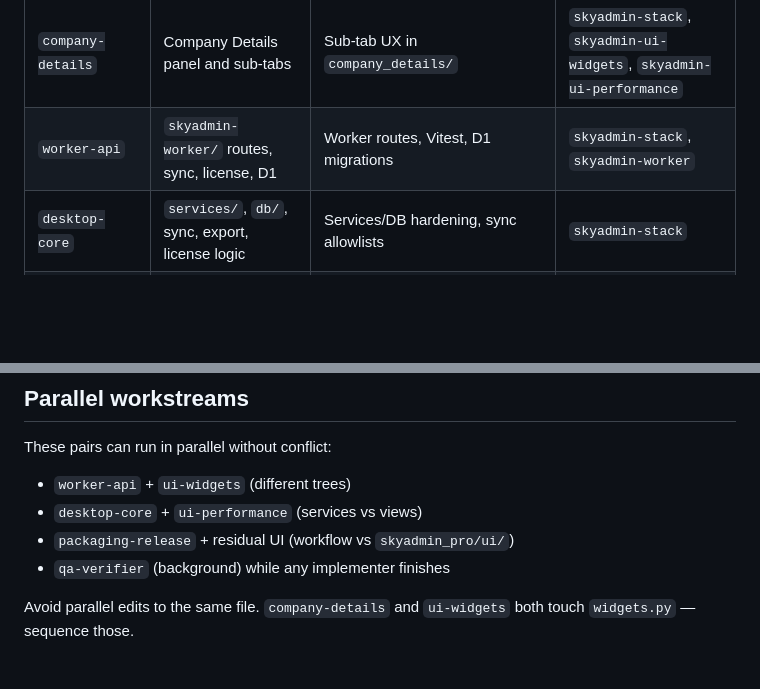
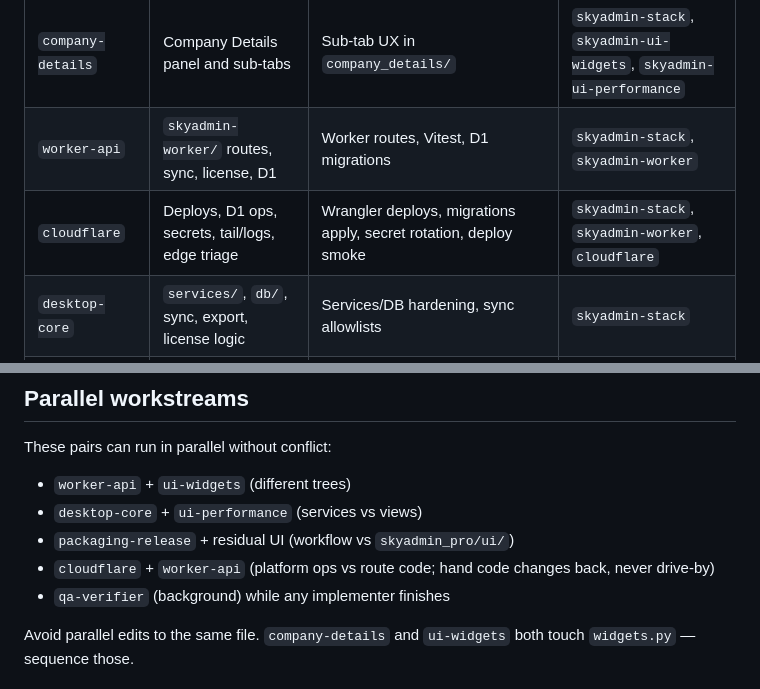
Before and after one commit to WaiYanTunOo/SkyAdmin-Pro, a Markdown page: AGENTS.md, 2 parts joined by grey strips. GitHub-like rendering; blank space fills up the shorter version.

```diff
--- a/AGENTS.md
+++ b/AGENTS.md
@@ -21,6 +21,7 @@ Delegate using the Task tool or `/subagent-name`. Each subagent reads its listed
 | `ui-performance` | Scroll jank, nested scroll, first-paint, polling | Remaining scroll/perf polish | `skyadmin-stack`, `skyadmin-ui-performance` |
 | `company-details` | Company Details panel and sub-tabs | Sub-tab UX in `company_details/` | `skyadmin-stack`, `skyadmin-ui-widgets`, `skyadmin-ui-performance` |
 | `worker-api` | `skyadmin-worker/` routes, sync, license, D1 | Worker routes, Vitest, D1 migrations | `skyadmin-stack`, `skyadmin-worker` |
+| `cloudflare` | Deploys, D1 ops, secrets, tail/logs, edge triage | Wrangler deploys, migrations apply, secret rotation, deploy smoke | `skyadmin-stack`, `skyadmin-worker`, `cloudflare` |
 | `desktop-core` | `services/`, `db/`, sync, export, license logic | Services/DB hardening, sync allowlists | `skyadmin-stack` |
 | `qa-verifier` | After UI or API changes; pre-ship | Run pytest/vitest/release_check; report pass/fail (read-only) | `skyadmin-qa` |
 | `packaging-release` | Builds, installer, CI, version bumps | Release workflow, signing, version alignment | `skyadmin-stack`, `skyadmin-qa` |
@@ -54,6 +55,7 @@ These pairs can run in parallel without conflict:
 - `worker-api` + `ui-widgets` (different trees)
 - `desktop-core` + `ui-performance` (services vs views)
 - `packaging-release` + residual UI (workflow vs `skyadmin_pro/ui/`)
+- `cloudflare` + `worker-api` (platform ops vs route code; hand code changes back, never drive-by)
 - `qa-verifier` (background) while any implementer finishes
 
 Avoid parallel edits to the same file. `company-details` and `ui-widgets` both touch `widgets.py` — sequence those.
```
Also changed, not shown: .opencode/agent/cloudflare.md (added, +50 -0 lines), 1 other file.
